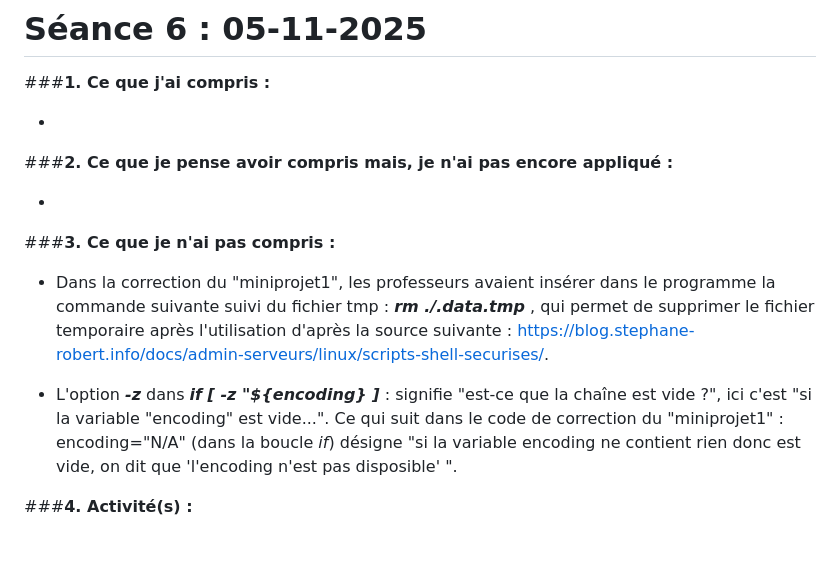
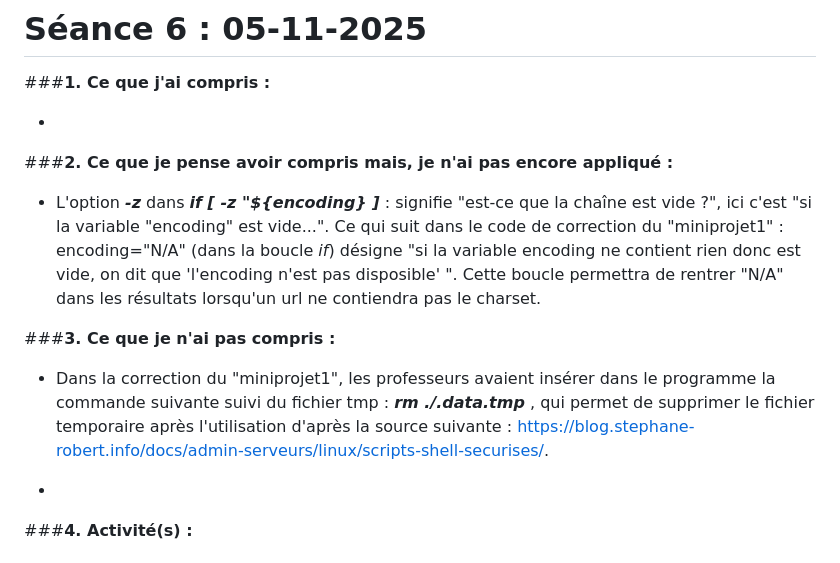
Before and after one commit to helenyanga/PPE1-2025, a Markdown page: journal.md, the part around the change. GitHub-like rendering.

Commit message:
journal_modif10

```diff
--- a/journal.md
+++ b/journal.md
@@ -1008,14 +1008,14 @@ Après ce test validé, je dois l'inclure dans mon programme mais, c'est dans le
 
 ###**2. Ce que je pense avoir compris mais, je n'ai pas encore appliqué :**
 
--
+- L'option ***-z*** dans ***if [ -z "${encoding} ]*** : signifie "est-ce que la chaîne est vide ?", ici c'est "si la variable "encoding" est vide...". Ce qui suit dans le code de correction du "miniprojet1" : encoding="N/A" (dans la boucle *if*) désigne "si la variable encoding ne contient rien donc est vide, on dit que 'l'encoding n'est pas disposible' ". Cette boucle permettra de rentrer "N/A" dans les résultats lorsqu'un url ne contiendra pas le charset.
 
 
 ###**3. Ce que je n'ai pas compris :**
 
 - Dans la correction du "miniprojet1", les professeurs avaient insérer dans le programme la commande suivante suivi du fichier tmp : ***rm ./.data.tmp*** , qui permet de supprimer le fichier temporaire après l'utilisation d'après la source suivante : https://blog.stephane-robert.info/docs/admin-serveurs/linux/scripts-shell-securises/.
 
-- L'option ***-z*** dans ***if [ -z "${encoding} ]*** : signifie "est-ce que la chaîne est vide ?", ici c'est "si la variable "encoding" est vide...". Ce qui suit dans le code de correction du "miniprojet1" : encoding="N/A" (dans la boucle *if*) désigne "si la variable encoding ne contient rien donc est vide, on dit que 'l'encoding n'est pas disposible' ".
+-
 
 ###**4. Activité(s) :**
 
```
